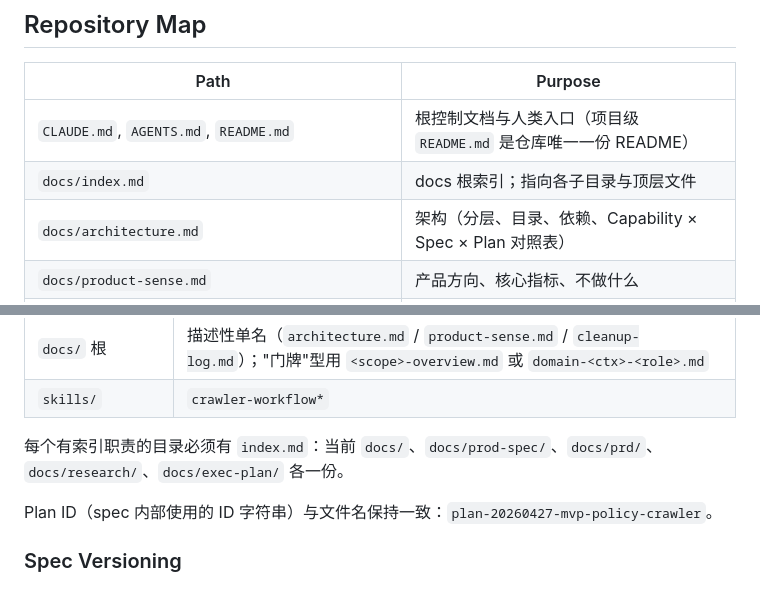
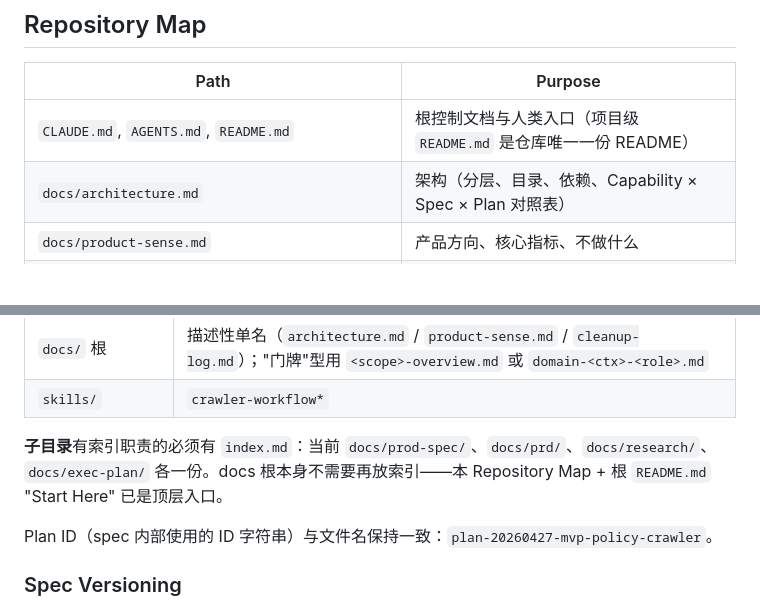
Before and after one commit to dlange666/xiniu-crawler-planning, a Markdown page: AGENTS.md, 2 parts joined by grey strips. Rendered like a GitHub page; blank space fills up the shorter version.

```diff
--- a/AGENTS.md
+++ b/AGENTS.md
@@ -12,7 +12,6 @@ Read this file before starting work. It is the repository control map.
 | Path | Purpose |
 |---|---|
 | `CLAUDE.md`, `AGENTS.md`, `README.md` | 根控制文档与人类入口（项目级 `README.md` 是仓库唯一一份 README） |
-| `docs/index.md` | docs 根索引；指向各子目录与顶层文件 |
 | `docs/architecture.md` | 架构（分层、目录、依赖、Capability × Spec × Plan 对照表） |
 | `docs/product-sense.md` | 产品方向、核心指标、不做什么 |
 | `docs/prod-spec/`（含 `index.md`） | 长期参考：产品与基础设施规格；spec 索引在 index.md |
@@ -102,7 +101,7 @@ Read this file before starting work. It is the repository control map.
 | `docs/` 根 | 描述性单名（`architecture.md` / `product-sense.md` / `cleanup-log.md`）；"门牌"型用 `<scope>-overview.md` 或 `domain-<ctx>-<role>.md` |
 | `skills/` | `crawler-workflow*` |
 
-每个有索引职责的目录必须有 `index.md`：当前 `docs/`、`docs/prod-spec/`、`docs/prd/`、`docs/research/`、`docs/exec-plan/` 各一份。
+**子目录**有索引职责的必须有 `index.md`：当前 `docs/prod-spec/`、`docs/prd/`、`docs/research/`、`docs/exec-plan/` 各一份。docs 根本身不需要再放索引——本 Repository Map + 根 `README.md` "Start Here" 已是顶层入口。
 
 Plan ID（spec 内部使用的 ID 字符串）与文件名保持一致：`plan-20260427-mvp-policy-crawler`。
 
```
Also changed, not shown: docs/cleanup-log.md (+1 -0 lines), docs/index.md (deleted, +0 -36 lines).
